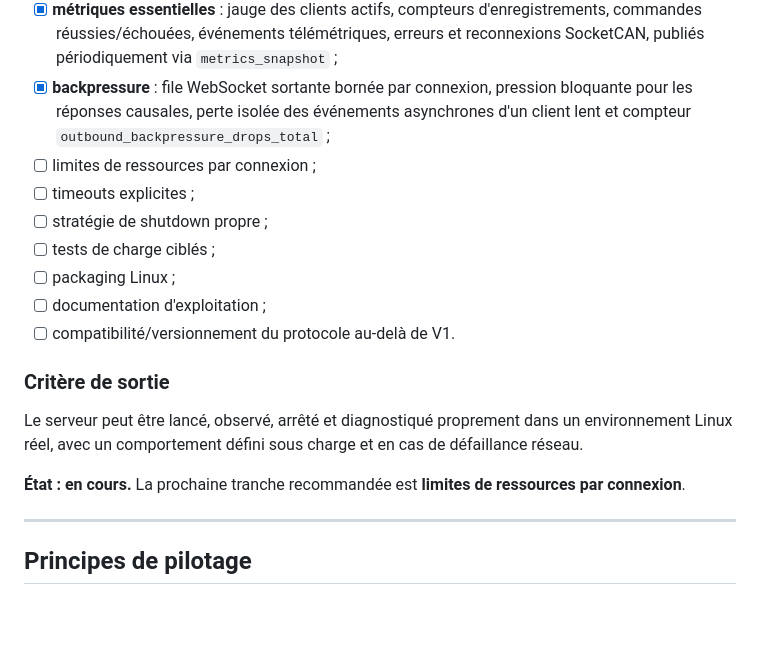
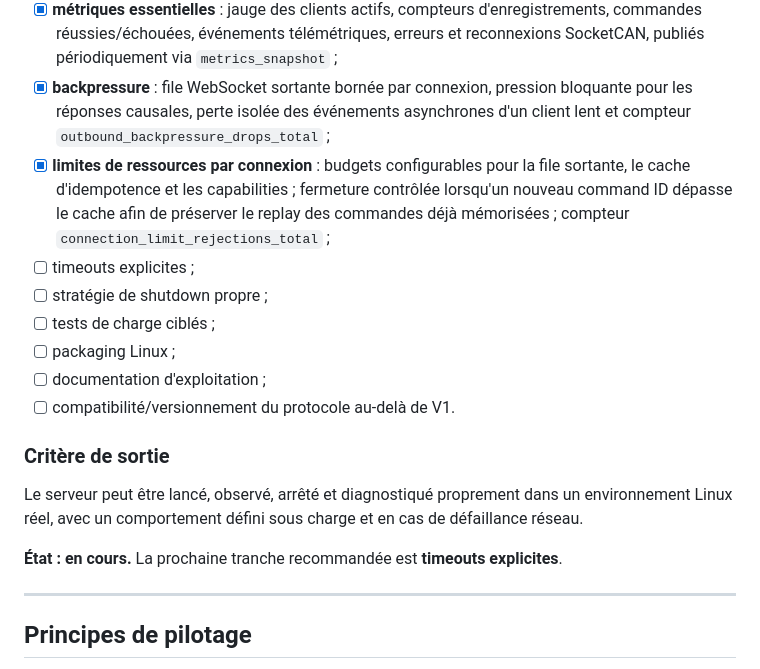
Before and after one commit to gotoo77/RADOME, a Markdown page: radome-2026/ROADMAP.md, the part around the change. Drawn GitHub-style; blank space fills up the shorter version.

Commit message:
docs: valider les limites par connexion dans la roadmap

```diff
--- a/radome-2026/ROADMAP.md
+++ b/radome-2026/ROADMAP.md
@@ -288,7 +288,7 @@ Rendre RADOME exploitable comme service de longue durée et préparer les extens
 - [x] **`tracing` structuré** : logs JSON sur stderr, niveaux filtrables via `RUST_LOG`, événements nommés pour démarrage/configuration/sources véhicule et erreurs SocketCAN, contrat validé par le smoke test live ;
 - [x] **métriques essentielles** : jauge des clients actifs, compteurs d'enregistrements, commandes réussies/échouées, événements télémétriques, erreurs et reconnexions SocketCAN, publiés périodiquement via `metrics_snapshot` ;
 - [x] **backpressure** : file WebSocket sortante bornée par connexion, pression bloquante pour les réponses causales, perte isolée des événements asynchrones d'un client lent et compteur `outbound_backpressure_drops_total` ;
-- [ ] limites de ressources par connexion ;
+- [x] **limites de ressources par connexion** : budgets configurables pour la file sortante, le cache d'idempotence et les capabilities ; fermeture contrôlée lorsqu'un nouveau command ID dépasse le cache afin de préserver le replay des commandes déjà mémorisées ; compteur `connection_limit_rejections_total` ;
 - [ ] timeouts explicites ;
 - [ ] stratégie de shutdown propre ;
 - [ ] tests de charge ciblés ;
@@ -300,7 +300,7 @@ Rendre RADOME exploitable comme service de longue durée et préparer les extens
 
 Le serveur peut être lancé, observé, arrêté et diagnostiqué proprement dans un environnement Linux réel, avec un comportement défini sous charge et en cas de défaillance réseau.
 
-**État : en cours.** La prochaine tranche recommandée est **limites de ressources par connexion**.
+**État : en cours.** La prochaine tranche recommandée est **timeouts explicites**.
 
 ---
 
```
